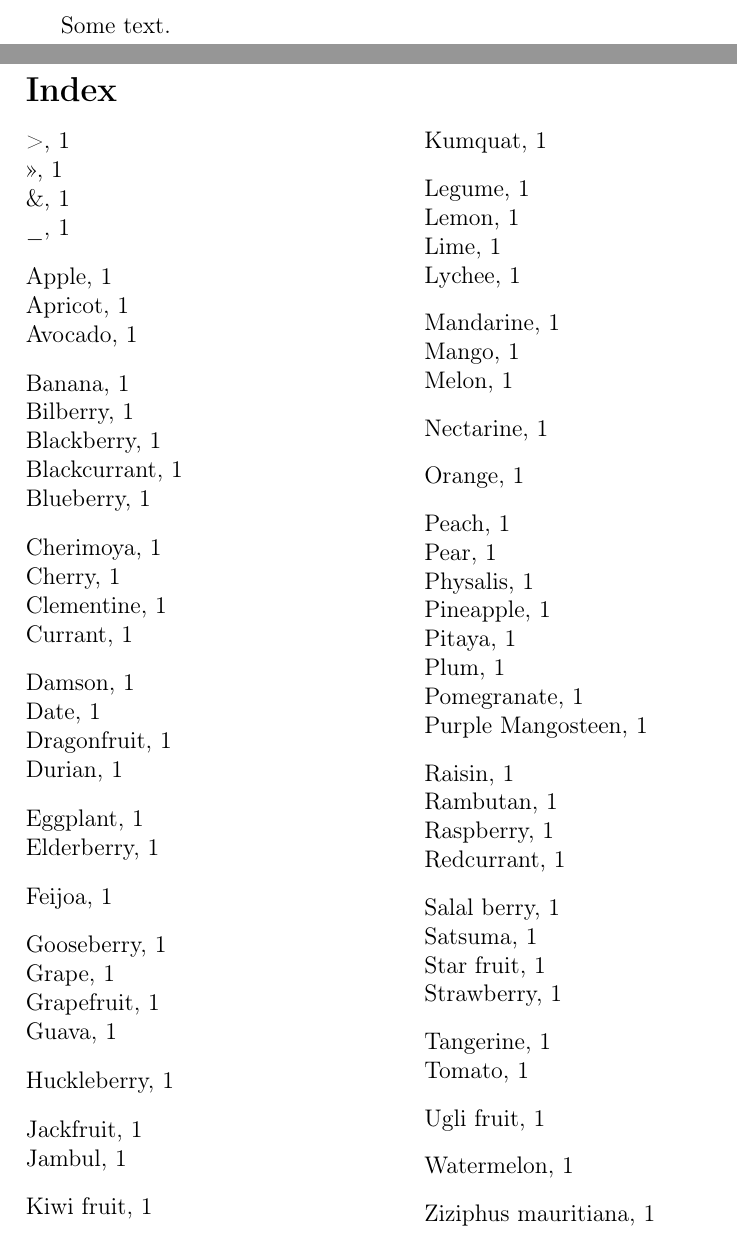
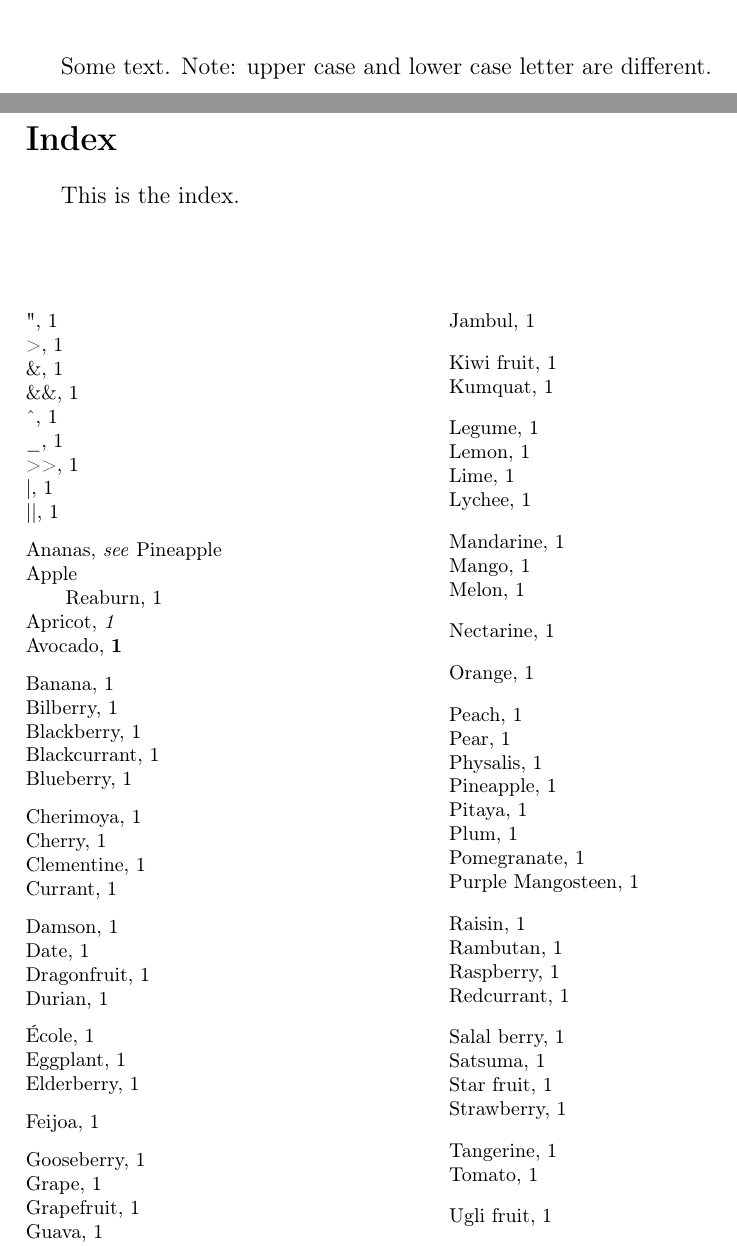
Before and after one commit to jesseopdenbrouw/latex-examples, a LaTeX problem sheet (example-index/example-index.tex): two parts of pages 1 and 2 of 2, joined at a grey line, cut at the place of the change. Compiled offline with pdfLaTeX.

Commit message:
Added more information

```diff
--- a/example-index/example-index.tex
+++ b/example-index/example-index.tex
@@ -22,9 +21,25 @@
 
-\makeindex
+%% Indexing package
+\usepackage{imakeidx}
+% Add some text after the index title!
+\indexprologue[\vspace*{36pt}]{This is the index.}
+% Or you can apply another font size!
+\indexsetup{
+othercode=\footnotesize,
+}
+
+% Make the index and add a line to the TOC
+\makeindex[intoc]
+
+%% Three-column index
+%\makeindex[intoc,columns=3]
 
 \begin{document}
 
-Some text.\index{Apple}\index{Apricot}\index{Avocado}\index{Banana}
+Some text. Note: upper case and lower case letter are different.
+
+% Plain indexing
+\index{Banana}
 \index{Bilberry}\index{Blackberry}\index{Blackcurrant}\index{Blueberry}
 \index{Currant}\index{Cherry}\index{Cherimoya}\index{Clementine}
 \index{Date}\index{Damson}\index{Dragonfruit}\index{Durian}
@@ -38,7 +53,28 @@ Some text.\index{Apple}\index{Apricot}\index{Avocado}\index{Banana}
 \index{Rambutan}\index{Redcurrant}\index{Salal berry}\index{Satsuma}
 \index{Star fruit}\index{Strawberry}\index{Tangerine}\index{Tomato}
 \index{Ugli fruit}\index{Watermelon}\index{Ziziphus mauritiana}
-\index{>>}\index{>}\index{\&}\index{\_}
+
+% Sub item
+\index{Apple!Reaburn}
+
+% Reference to see another entry
+\index{Ananas|see{Pineapple}}
+
+% For use in programming languages
+\index{>}\index{{>}{>}}\index{\&}\index{\_}
+\index{\&\&}\index{"|}\index{"|"|}
+\index{\^{}}
+\index{""}
+
+% Entries with accents
+\index{Ecole@\'{E}cole}
+
+% With boldface page number
+\index{Avocado|textbf}
+
+% With italice page number
+\index{Apricot|emph}
+
 \printindex
 
 \end{document}
```
Also changed, not shown: example-index/example-index.tex (1 more changed lines).
